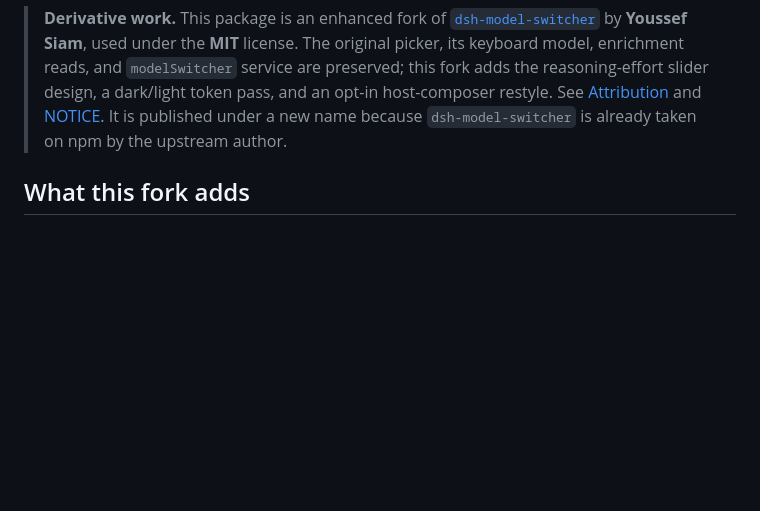
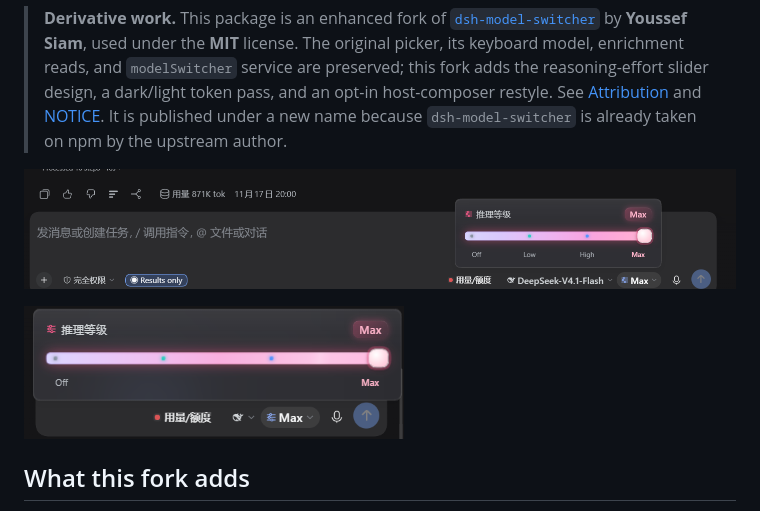
Before and after one commit to ZSQS88/dsh-model-switcher-pro, a Markdown page: README.md, the part around the change. Drawn GitHub-style; pictures changed too: assets/screenshot-effort-dark.png (added), assets/screenshot-effort-narrow.png (added); blank space fills up the shorter version.

Commit message:
docs: privacy-safe effort-slider screenshots + screenshots.json for storefronts

```diff
--- a/README.md
+++ b/README.md
@@ -12,6 +12,10 @@ for both the **Web** profile and the **Desktop** (Electron) app.
 > an opt-in host-composer restyle. See [Attribution](#attribution) and
 > [NOTICE](NOTICE). It is published under a new name because `dsh-model-switcher`
 > is already taken on npm by the upstream author.
+
+![Reasoning-effort slider beside the composer model trigger: named tiers, per-tier palette, Max flow](assets/screenshot-effort-dark.png)
+
+![Narrow-screen effort slider](assets/screenshot-effort-narrow.png)
 
 ## What this fork adds
 
```
Also changed, not shown: 1 other file.
